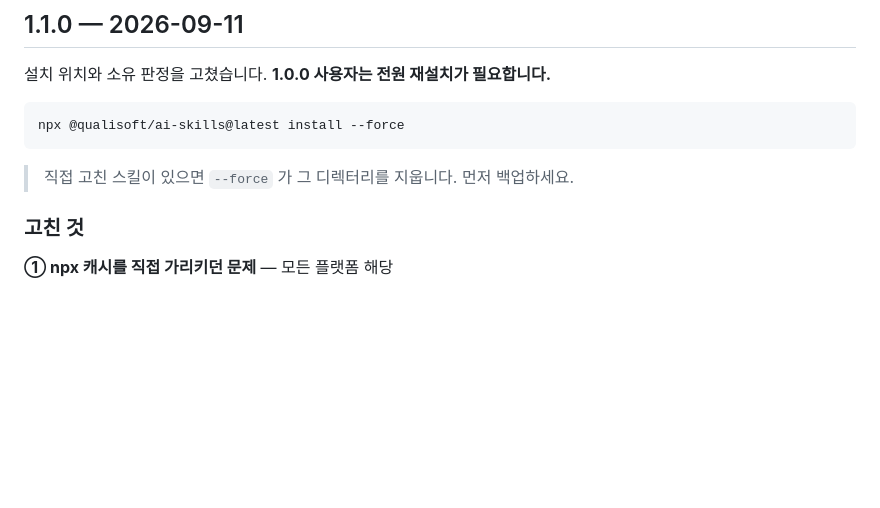
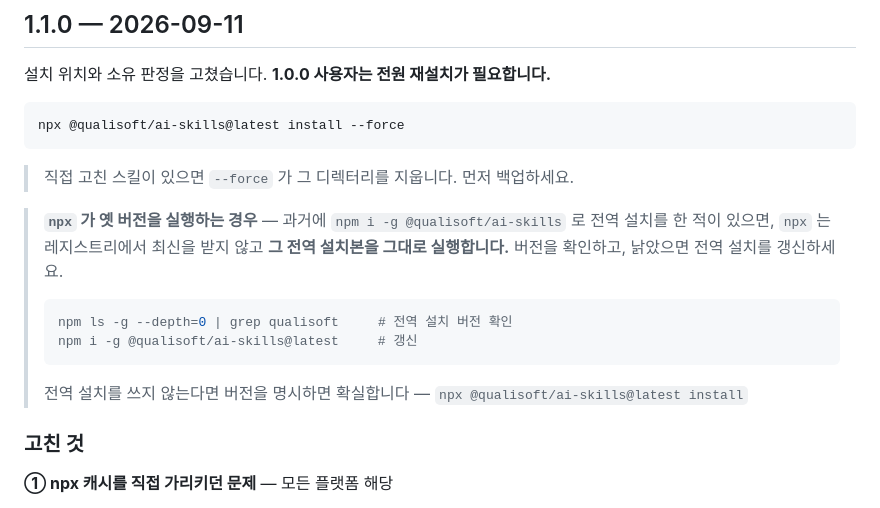
Before and after one commit to qualisoft-service/project-ai-skills, a Markdown page: CHANGELOG.md, the part around the change. GitHub-like rendering; blank space fills up the shorter version.

````diff
--- a/CHANGELOG.md
+++ b/CHANGELOG.md
@@ -9,6 +9,17 @@ npx @qualisoft/ai-skills@latest install --force
 ```
 
 > 직접 고친 스킬이 있으면 `--force` 가 그 디렉터리를 지웁니다. 먼저 백업하세요.
+
+> **`npx` 가 옛 버전을 실행하는 경우** — 과거에 `npm i -g @qualisoft/ai-skills` 로
+> 전역 설치를 한 적이 있으면, `npx` 는 레지스트리에서 최신을 받지 않고 **그 전역
+> 설치본을 그대로 실행합니다.** 버전을 확인하고, 낡았으면 전역 설치를 갱신하세요.
+>
+> ```bash
+> npm ls -g --depth=0 | grep qualisoft     # 전역 설치 버전 확인
+> npm i -g @qualisoft/ai-skills@latest     # 갱신
+> ```
+>
+> 전역 설치를 쓰지 않는다면 버전을 명시하면 확실합니다 — `npx @qualisoft/ai-skills@latest install`
 
 ### 고친 것
 
````
Also changed, not shown: README.md (+11 -0 lines).
